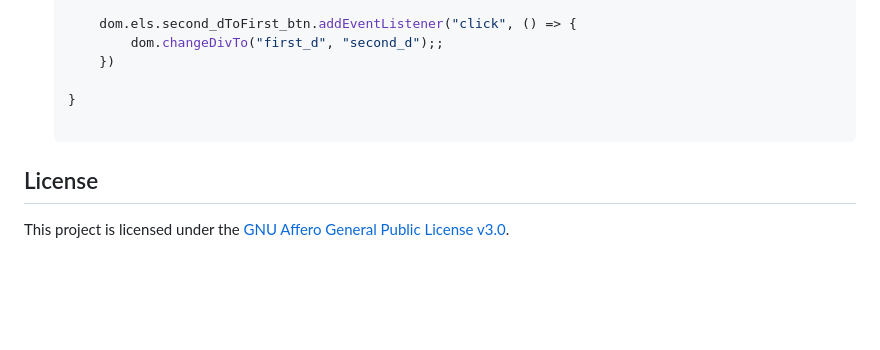
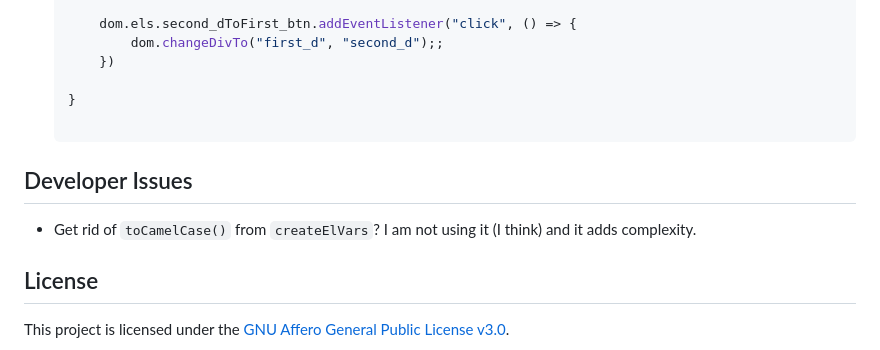
Before and after one commit to stevespages/dom, a Markdown page: README.md, the part around the change. Drawn GitHub-style; blank space fills up the shorter version.

Commit message:
Further edits to README.md

````diff
--- a/README.md
+++ b/README.md
@@ -390,6 +390,10 @@ As a simple excercise which demonstrates how to use `dom` we will create a websi
 
     ```
 
+## Developer Issues
+
+* Get rid of `toCamelCase()` from `createElVars`? I am not using it (I think) and it adds complexity.
+
 ## License
 
 This project is licensed under the [GNU Affero General Public License v3.0](LICENSE).
````
